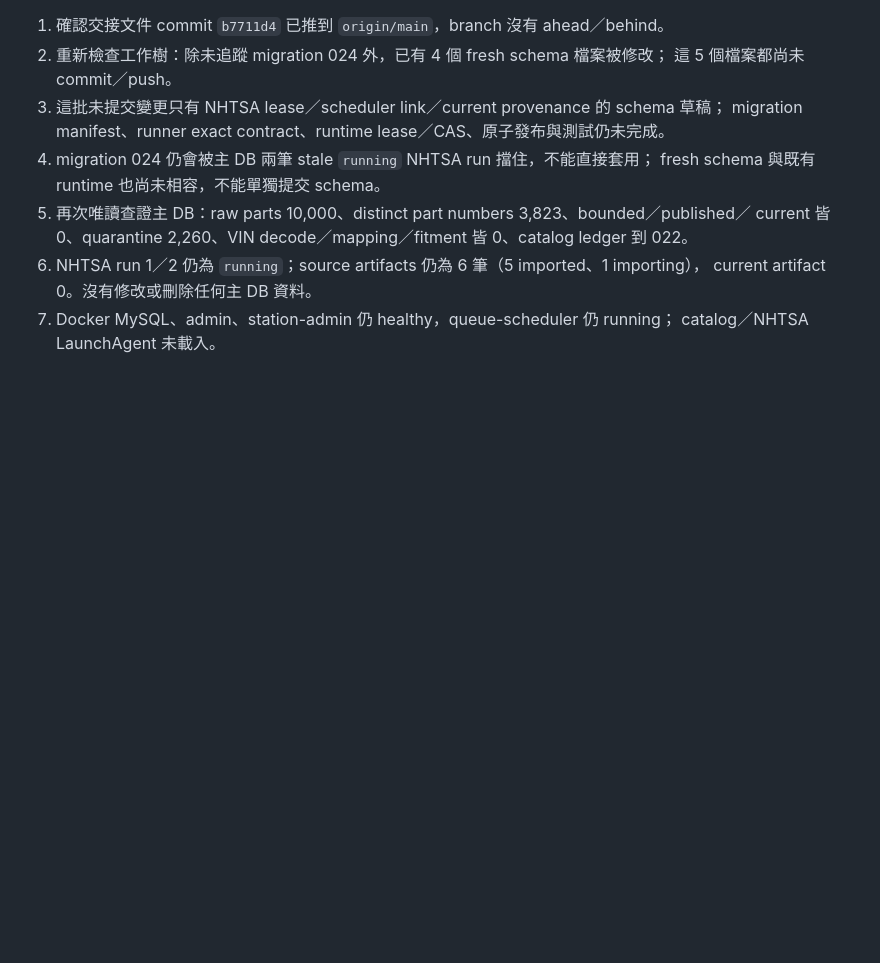
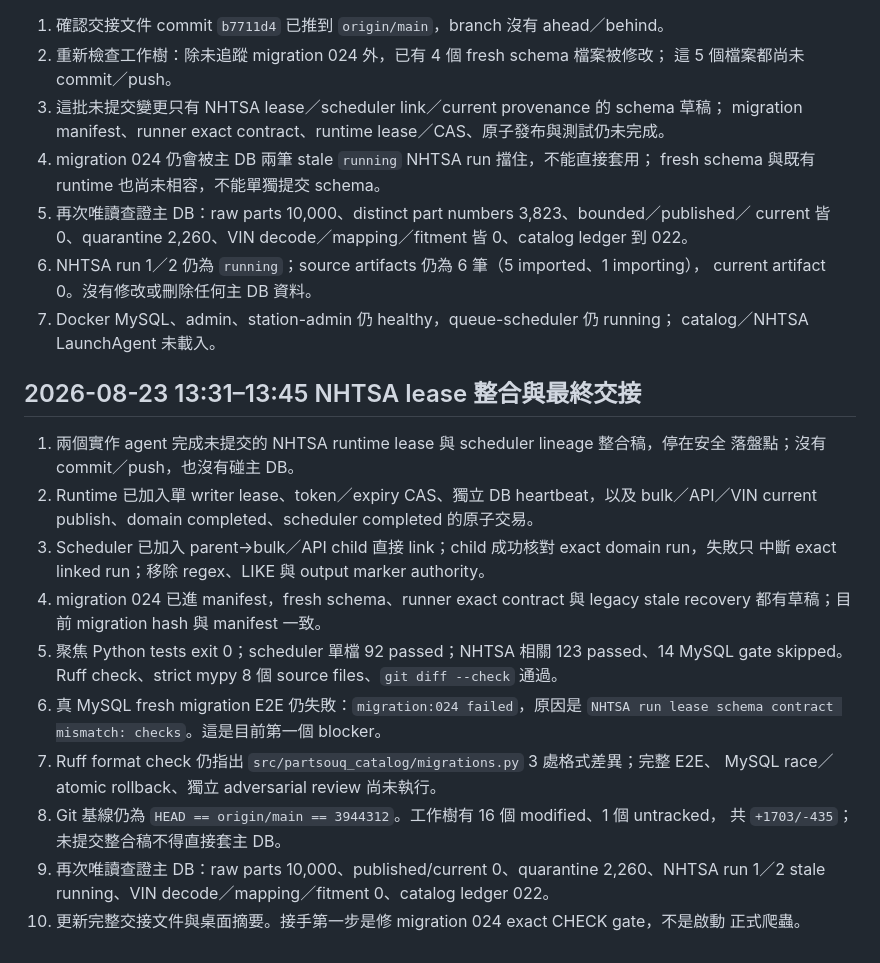
Before and after one commit to a861252012/partsouq-catalog, a Markdown page: docs/progress-log-2026-08-23.md, the part around the change. Drawn GitHub-style; blank space fills up the shorter version.

```diff
--- a/docs/progress-log-2026-08-23.md
+++ b/docs/progress-log-2026-08-23.md
@@ -116,3 +116,26 @@
    current artifact 0。沒有修改或刪除任何主 DB 資料。
 7. Docker MySQL、admin、station-admin 仍 healthy，queue-scheduler 仍 running；
    catalog／NHTSA LaunchAgent 未載入。
+
+## 2026-08-23 13:31–13:45 NHTSA lease 整合與最終交接
+
+1. 兩個實作 agent 完成未提交的 NHTSA runtime lease 與 scheduler lineage 整合稿，停在安全
+   落盤點；沒有 commit／push，也沒有碰主 DB。
+2. Runtime 已加入單 writer lease、token／expiry CAS、獨立 DB heartbeat，以及 bulk／API／VIN
+   current publish、domain completed、scheduler completed 的原子交易。
+3. Scheduler 已加入 parent→bulk／API child 直接 link；child 成功核對 exact domain run，失敗只
+   中斷 exact linked run；移除 regex、LIKE 與 output marker authority。
+4. migration 024 已進 manifest，fresh schema、runner exact contract 與 legacy stale recovery
+   都有草稿；目前 migration hash 與 manifest 一致。
+5. 聚焦 Python tests exit 0；scheduler 單檔 92 passed；NHTSA 相關 123 passed、14 MySQL gate
+   skipped。Ruff check、strict mypy 8 個 source files、`git diff --check` 通過。
+6. 真 MySQL fresh migration E2E 仍失敗：`migration:024 failed`，原因是
+   `NHTSA run lease schema contract mismatch: checks`。這是目前第一個 blocker。
+7. Ruff format check 仍指出 `src/partsouq_catalog/migrations.py` 3 處格式差異；完整 E2E、
+   MySQL race／atomic rollback、獨立 adversarial review 尚未執行。
+8. Git 基線仍為 `HEAD == origin/main == 3944312`。工作樹有 16 個 modified、1 個 untracked，
+   共 `+1703/-435`；未提交整合稿不得直接套主 DB。
+9. 再次唯讀查證主 DB：raw parts 10,000、published/current 0、quarantine 2,260、NHTSA
+   run 1／2 stale running、VIN decode／mapping／fitment 0、catalog ledger 022。
+10. 更新完整交接文件與桌面摘要。接手第一步是修 migration 024 exact CHECK gate，不是啟動
+    正式爬蟲。
```
Also changed, not shown: docs/handoff-2026-08-23.md (+189 -161 lines).
